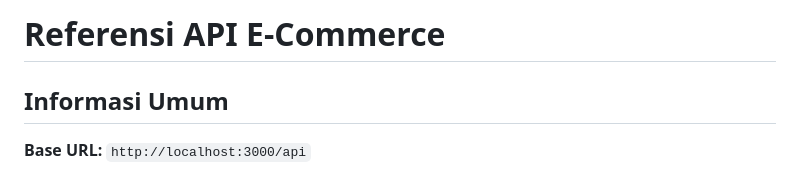
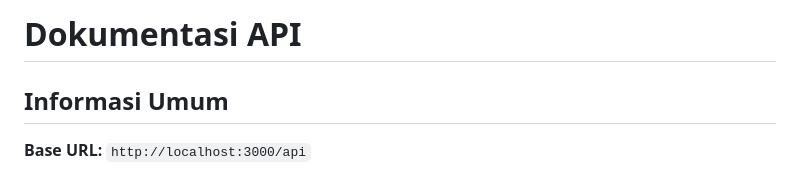
Before and after one commit to KotaNamaki/node-server, a Markdown page: routes/Readme.md, the part around the change. GitHub-like rendering.

```diff
--- a/routes/Readme.md
+++ b/routes/Readme.md
@@ -1,4 +1,4 @@
-# Referensi API E-Commerce
+# Dokumentasi API
 
 ## Informasi Umum
 
```
